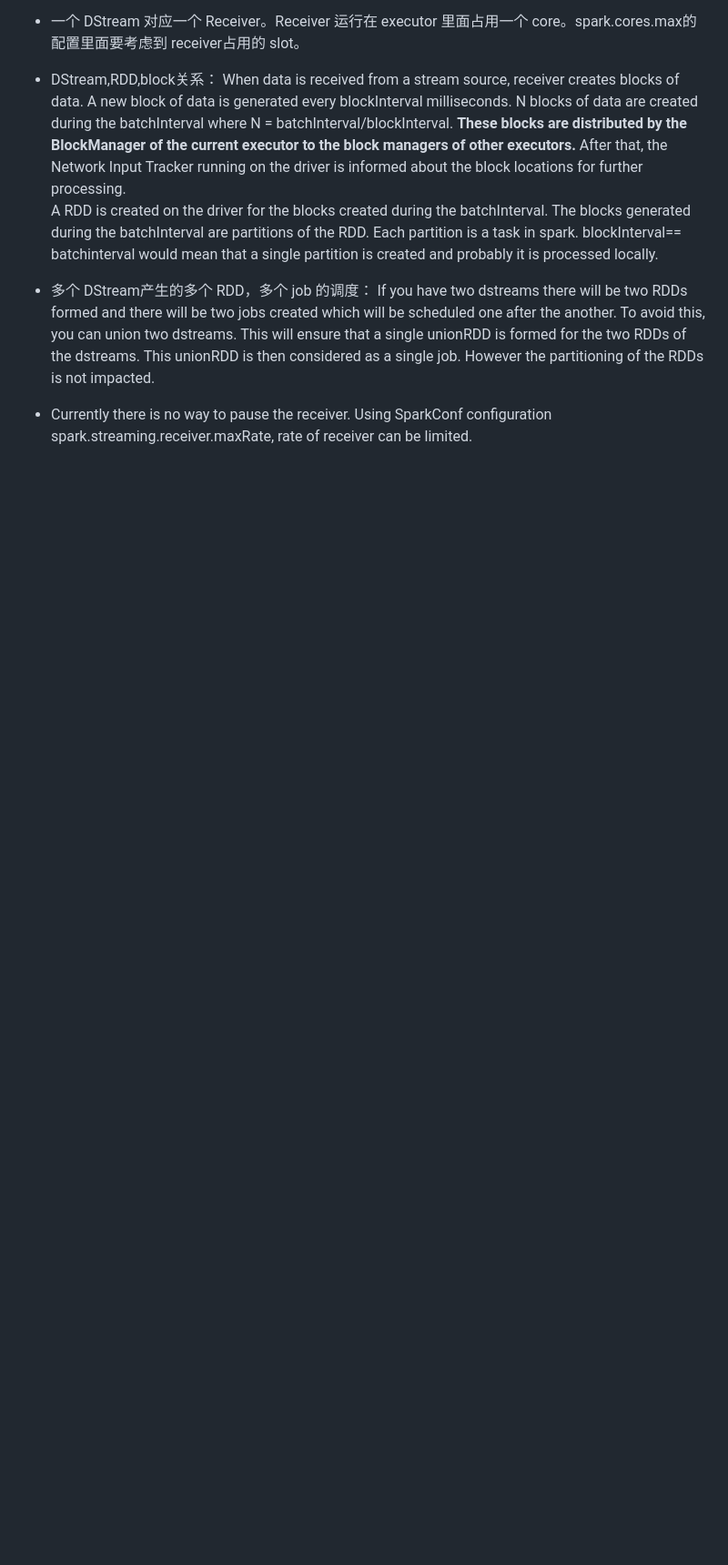
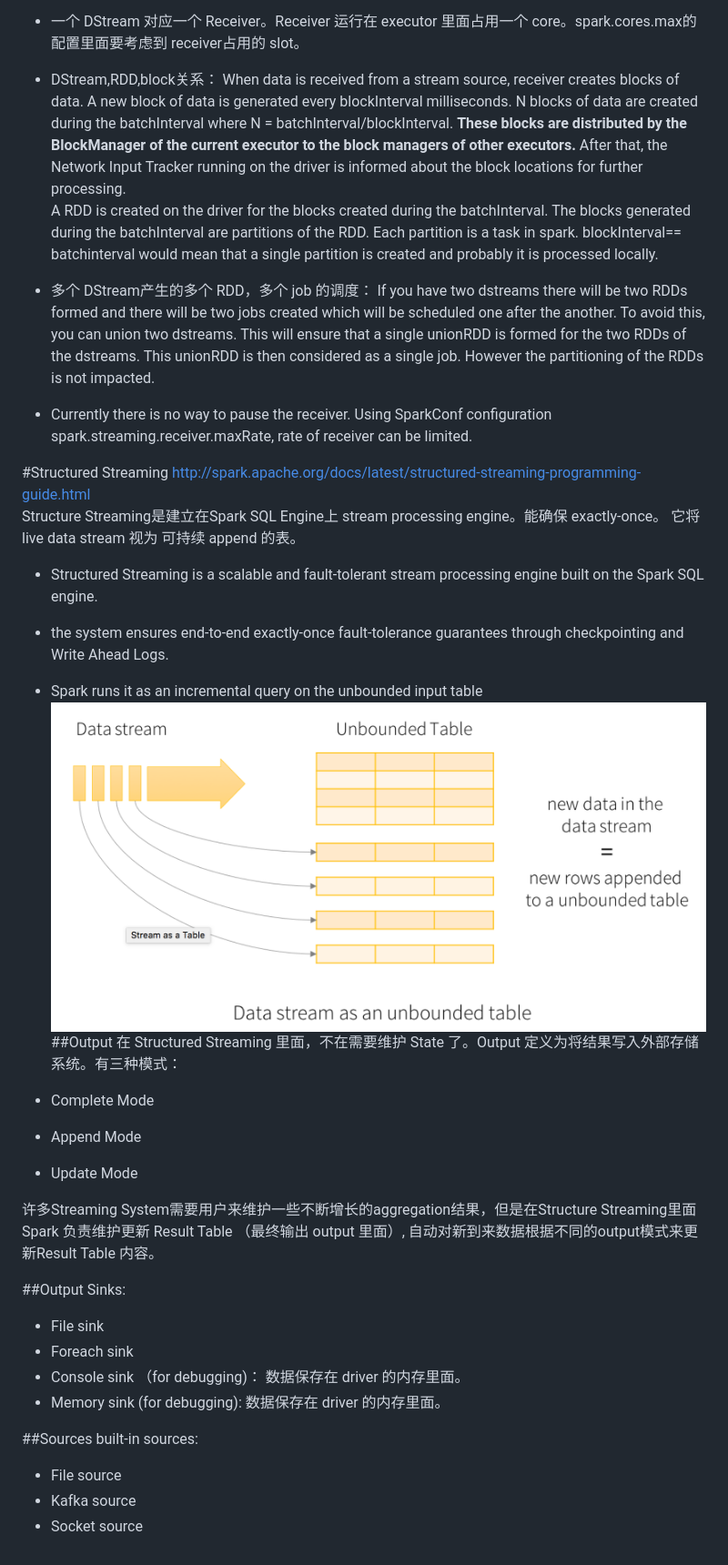
Before and after one commit to Merry1227/cmei-doc, a Markdown page: spark/SparkStreaming.md, the part around the change printed below. Shown: that part at 91% size. Drawn GitHub-style; pictures changed too: spark/SStream.png (added); blank space fills up the shorter version.

Commit message:
Spark,ML

```diff
--- a/spark/SparkStreaming.md
+++ b/spark/SparkStreaming.md
@@ -198,3 +144,33 @@ A RDD is created on the driver for the blocks created during the batchInterval.
 
 * Currently there is no way to pause the receiver.
 Using SparkConf configuration spark.streaming.receiver.maxRate, rate of receiver can be limited.
+
+#Structured Streaming
+<http://spark.apache.org/docs/latest/structured-streaming-programming-guide.html>
+Structure Streaming是建立在Spark SQL Engine上 stream processing engine。能确保 exactly-once。  它将 live data stream 视为 可持续 append 的表。
+* Structured Streaming is a scalable and fault-tolerant stream processing engine built on the Spark SQL engine.
+* the system ensures end-to-end exactly-once fault-tolerance guarantees through checkpointing and Write Ahead Logs.
+* Spark runs it as an incremental query on the unbounded input table
+![SStream](SStream.png)
+##Output
+在 Structured Streaming 里面，不在需要维护 State 了。Output 定义为将结果写入外部存储系统。有三种模式：
+
+* Complete Mode
+* Append Mode
+* Update Mode
+
+许多Streaming System需要用户来维护一些不断增长的aggregation结果，但是在Structure Streaming里面Spark 负责维护更新 Result Table （最终输出 output 里面）, 自动对新到来数据根据不同的output模式来更新Result Table 内容。
+
+##Output Sinks:
+
+* File sink
+* Foreach sink
+* Console sink （for debugging)： 数据保存在 driver 的内存里面。
+* Memory sink (for debugging): 数据保存在 driver 的内存里面。
+
+##Sources
+built-in sources:
+
+* File source
+* Kafka source
+* Socket source
```
Also changed, not shown: other parts of spark/SparkStreaming.md (+18 -72 lines), java/zookeeper.md (added, +5 -0 lines), machinelearning/machinelearning.md (+7 -1 lines), mq/kafka.md (+1 -0 lines), mq/kafka2-design.md (added, +12 -0 lines), spark/spark-checkpoint.md (added, +60 -0 lines), mq/kafka3-implementation.md (added), spark/DStream.png (added), 1 other file.
